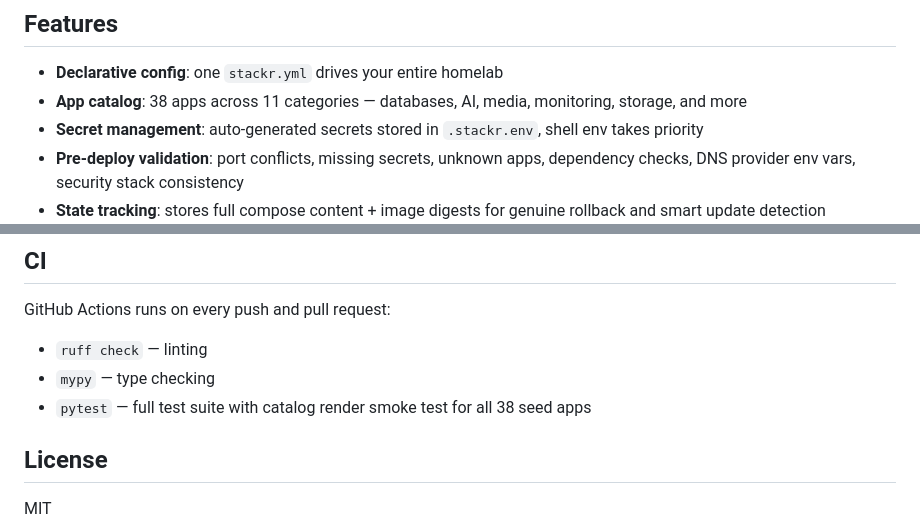
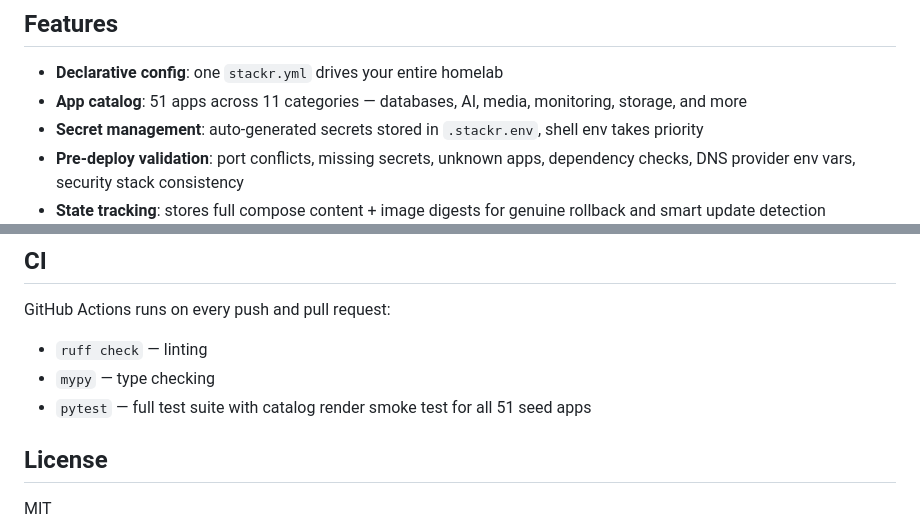
Before and after one commit to djnw8fs748-eng/deployerreplacement, a Markdown page: README.md, 2 parts joined by grey strips. GitHub-like rendering.

```diff
--- a/README.md
+++ b/README.md
@@ -7,7 +7,7 @@ Stackr replaces Deployrr (a closed-source PHP/Bash binary) with a fully open, au
 ## Features
 
 - **Declarative config**: one `stackr.yml` drives your entire homelab
-- **App catalog**: 38 apps across 11 categories — databases, AI, media, monitoring, storage, and more
+- **App catalog**: 51 apps across 11 categories — databases, AI, media, monitoring, storage, and more
 - **Secret management**: auto-generated secrets stored in `.stackr.env`, shell env takes priority
 - **Pre-deploy validation**: port conflicts, missing secrets, unknown apps, dependency checks, DNS provider env vars, security stack consistency
 - **State tracking**: stores full compose content + image digests for genuine rollback and smart update detection
@@ -640,7 +660,7 @@ GitHub Actions runs on every push and pull request:
 
 - `ruff check` — linting
 - `mypy` — type checking
-- `pytest` — full test suite with catalog render smoke test for all 38 seed apps
+- `pytest` — full test suite with catalog render smoke test for all 51 seed apps
 
 ## License
 
```
Also changed, not shown: other parts of README.md (+22 -2 lines), CLAUDE.md (+9 -0 lines).
